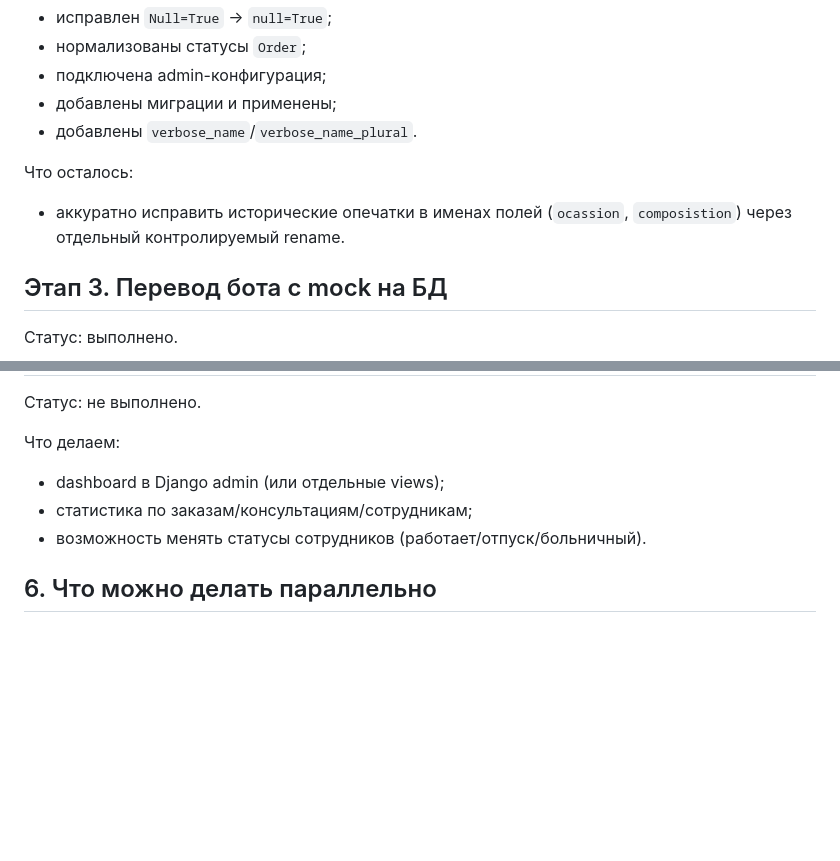
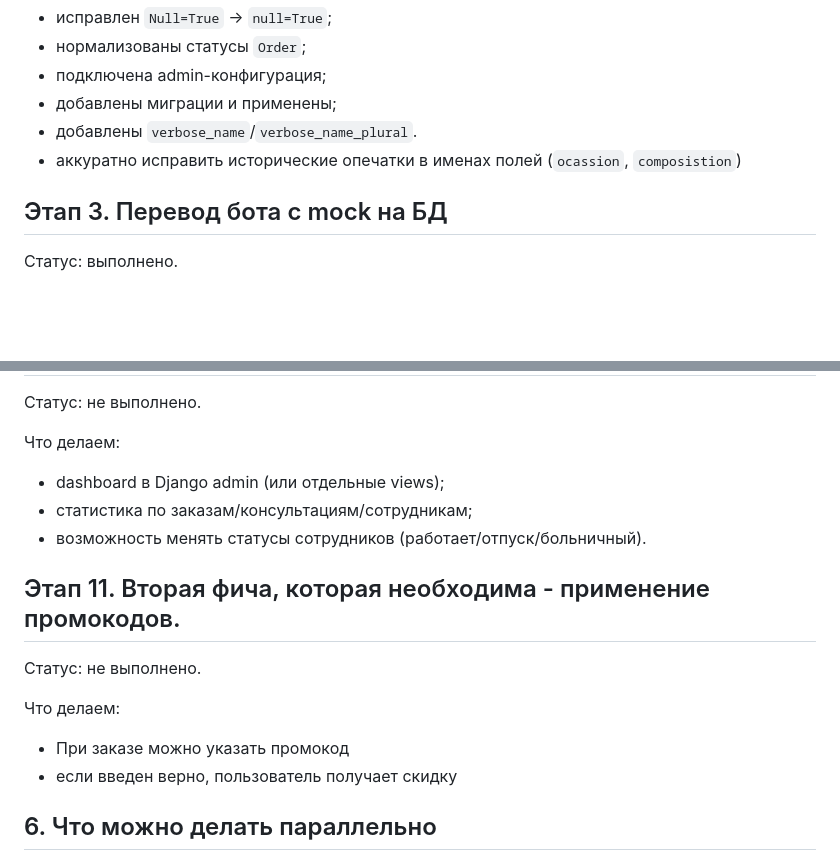
Before and after one commit to KamenskiyIlya/FlowerShop, a Markdown page: README.md, 2 parts joined by grey strips. Drawn GitHub-style; blank space fills up the shorter version.

```diff
--- a/README.md
+++ b/README.md
@@ -140,10 +140,7 @@ python bot/main.py
 - подключена admin-конфигурация;
 - добавлены миграции и применены;
 - добавлены `verbose_name`/`verbose_name_plural`.
-
-Что осталось:
-
-- аккуратно исправить исторические опечатки в именах полей (`ocassion`, `composistion`) через отдельный контролируемый rename.
+- аккуратно исправить исторические опечатки в именах полей (`ocassion`, `composistion`)
 
 ## Этап 3. Перевод бота с mock на БД
 
@@ -238,6 +242,15 @@ python bot/main.py
 - dashboard в Django admin (или отдельные views);
 - статистика по заказам/консультациям/сотрудникам;
 - возможность менять статусы сотрудников (работает/отпуск/больничный).
+
+## Этап 11. Вторая фича, которая необходима - применение промокодов.
+Статус: не выполнено.
+
+Что делаем:
+
+- При заказе можно указать промокод
+- если введен верно, пользователь получает скидку
+
 
 ## 6. Что можно делать параллельно
 
```
Also changed, not shown: other parts of README.md (+13 -6 lines).
